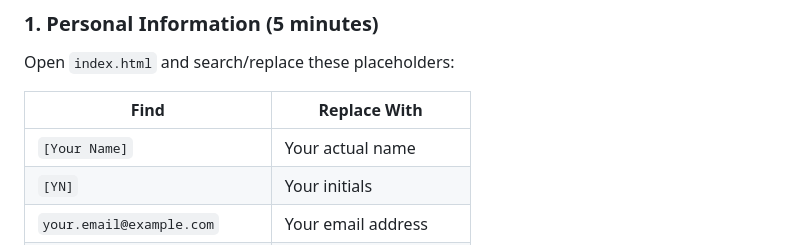
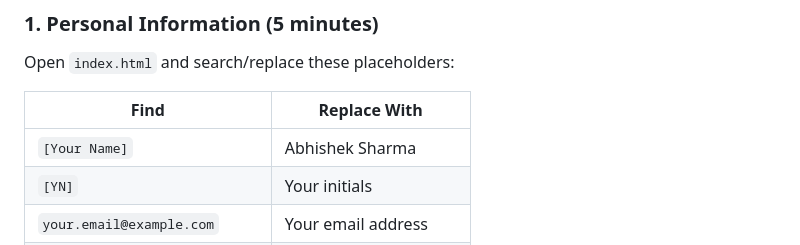
Before and after one commit to sabhiabhishek/AbhishekSharma.github.io, a Markdown page: CUSTOMIZATION_GUIDE.md, the part around the change. Drawn GitHub-style.

```diff
--- a/CUSTOMIZATION_GUIDE.md
+++ b/CUSTOMIZATION_GUIDE.md
@@ -10,7 +10,7 @@ Open `index.html` and search/replace these placeholders:
 
 | Find | Replace With |
 |------|--------------|
-| `[Your Name]` | Your actual name |
+| `[Your Name]` | Abhishek Sharma |
 | `[YN]` | Your initials |
 | `your.email@example.com` | Your email address |
 | `linkedin.com/in/yourprofile` | Your LinkedIn URL |
```
